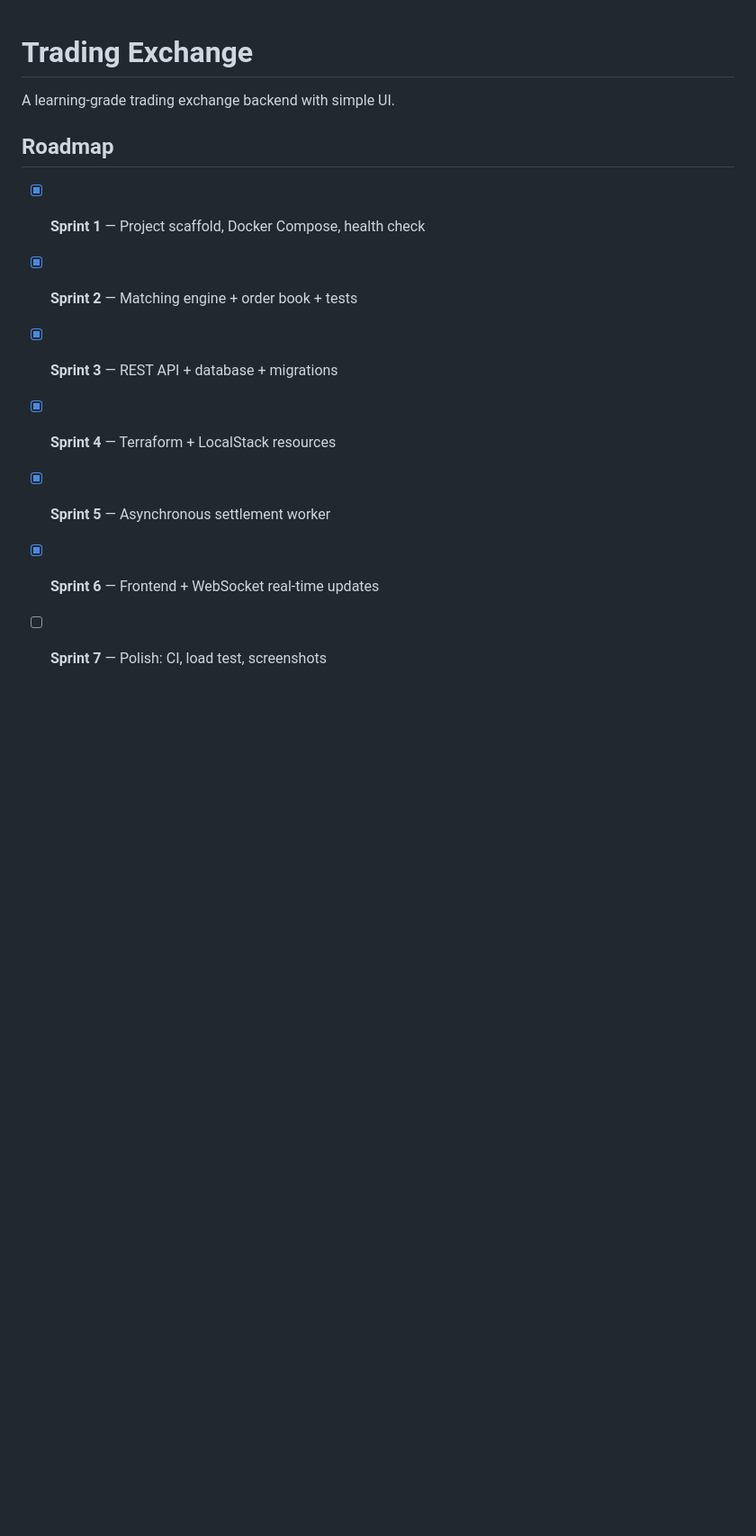
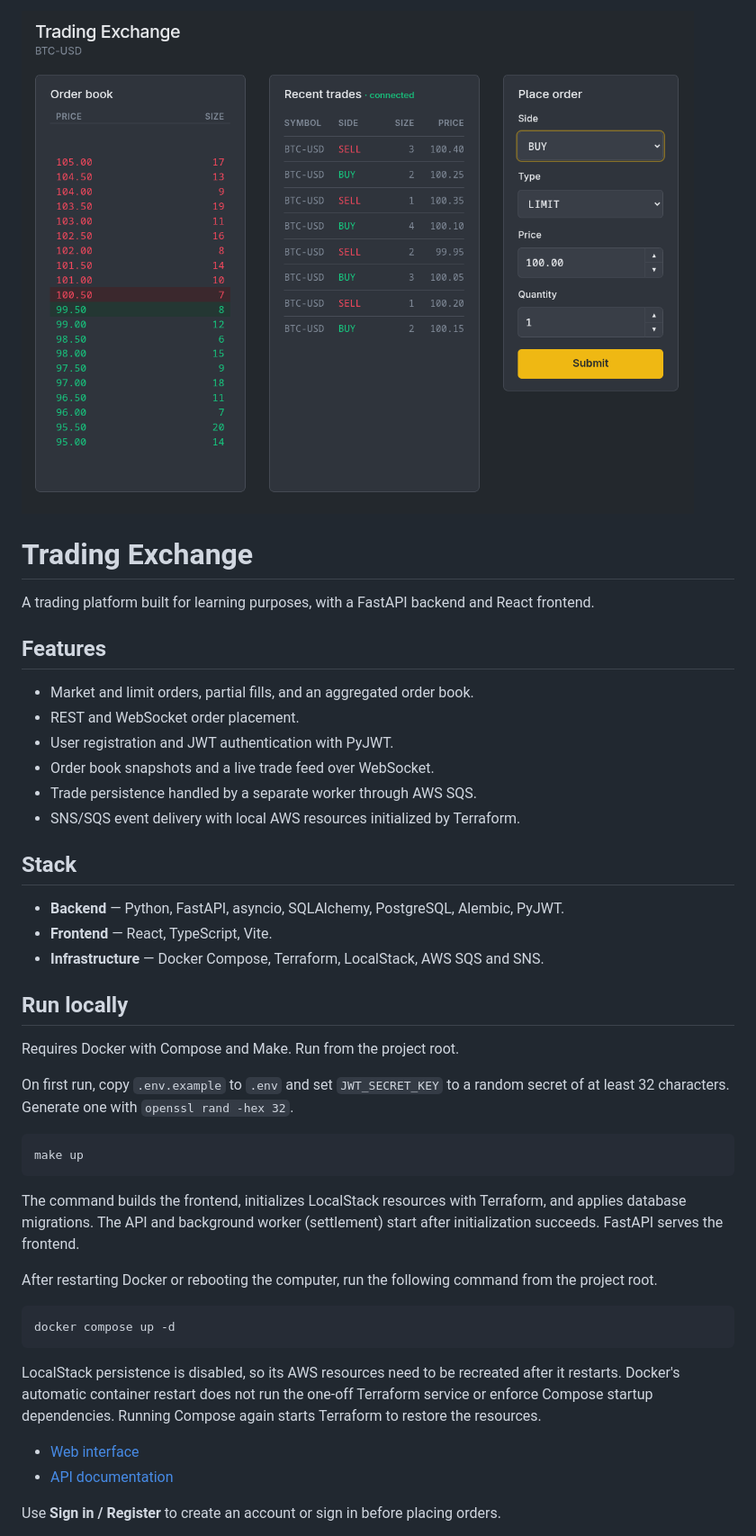
Before and after one commit to RedGradient/trading-exchange, a Markdown page: README.md, the part around one of its changes. Shown at 90% size. Rendered like a GitHub page; pictures changed too: docs/screenshot.png (added); blank space fills up the shorter version.

Commit message:
docs: add readme with screenshot

````diff
--- a/README.md
+++ b/README.md
@@ -1,13 +1,53 @@
+![Trading Exchange screenshot](docs/screenshot.png)
+
 # Trading Exchange
 
-A learning-grade trading exchange backend with simple UI.
+A trading platform built for learning purposes, with a FastAPI backend and React frontend.
 
-## Roadmap
+## Features
 
-- [x] **Sprint 1** — Project scaffold, Docker Compose, health check
-- [x] **Sprint 2** — Matching engine + order book + tests
-- [x] **Sprint 3** — REST API + database + migrations
-- [x] **Sprint 4** — Terraform + LocalStack resources
-- [x] **Sprint 5** — Asynchronous settlement worker
-- [x] **Sprint 6** — Frontend + WebSocket real-time updates
-- [ ] **Sprint 7** — Polish: CI, load test, screenshots
+- Market and limit orders, partial fills, and an aggregated order book.
+- REST and WebSocket order placement.
+- User registration and JWT authentication with PyJWT.
+- Order book snapshots and a live trade feed over WebSocket.
+- Trade persistence handled by a separate worker through AWS SQS.
+- SNS/SQS event delivery with local AWS resources initialized by Terraform.
+
+## Stack
+
+- **Backend** — Python, FastAPI, asyncio, SQLAlchemy, PostgreSQL, Alembic, PyJWT.
+- **Frontend** — React, TypeScript, Vite.
+- **Infrastructure** — Docker Compose, Terraform, LocalStack, AWS SQS and SNS.
+
+## Run locally
+
+Requires Docker with Compose and Make. Run from the project root.
+
+On first run, copy `.env.example` to `.env` and set `JWT_SECRET_KEY` to a random
+secret of at least 32 characters. Generate one with `openssl rand -hex 32`.
+
+```bash
+make up
+```
+
+The command builds the frontend, initializes LocalStack resources with Terraform,
+and applies database migrations. The API and background worker (settlement) start
+after initialization succeeds. FastAPI serves the frontend.
+
+After restarting Docker or rebooting the computer, run the following command
+from the project root.
+
+```bash
+docker compose up -d
+```
+
+LocalStack persistence is disabled, so its AWS resources need to be recreated
+after it restarts. Docker's automatic container restart does not run the one-off
+Terraform service or enforce Compose startup dependencies. Running Compose again
+starts Terraform to restore the resources.
+
+- [Web interface](http://localhost:8000/)
+- [API documentation](http://localhost:8000/docs)
+
+Use **Sign in / Register** to create an account or sign in before placing orders.
+
````
Also changed, not shown: other parts of README.md (+29 -0 lines).
